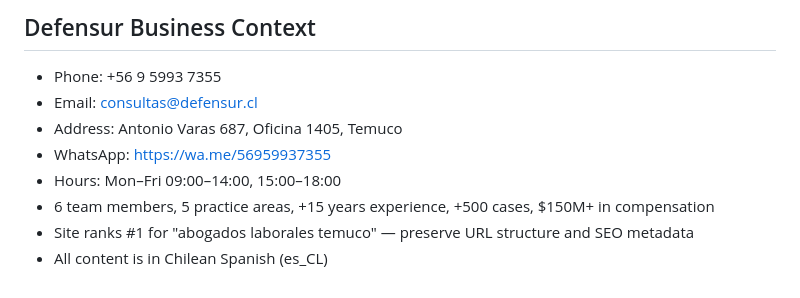
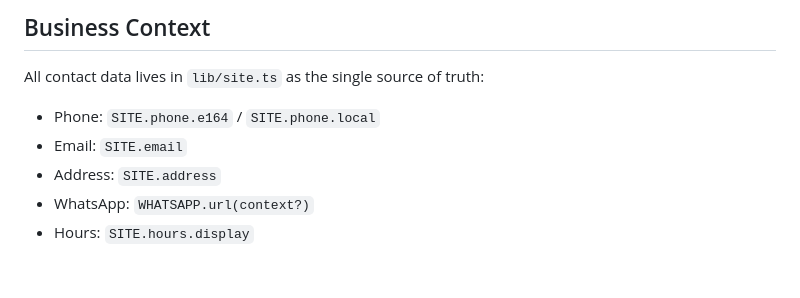
Before and after one commit to objval/defensur, a Markdown page: AGENTS.md, the part around one of its changes. Rendered like a GitHub page.

```diff
--- a/AGENTS.md
+++ b/AGENTS.md
@@ -143,11 +113,9 @@ Documented in `.react-doctor/false-positives.md`.
 
-## Defensur Business Context
+## Business Context
 
-- Phone: +56 9 5993 7355
-- Email: consultas@defensur.cl
-- Address: Antonio Varas 687, Oficina 1405, Temuco
-- WhatsApp: https://wa.me/56959937355
-- Hours: Mon–Fri 09:00–14:00, 15:00–18:00
-- 6 team members, 5 practice areas, +15 years experience, +500 cases, $150M+ in compensation
-- Site ranks #1 for "abogados laborales temuco" — preserve URL structure and SEO metadata
-- All content is in Chilean Spanish (es_CL)
+All contact data lives in `lib/site.ts` as the single source of truth:
+- Phone: `SITE.phone.e164` / `SITE.phone.local`
+- Email: `SITE.email`
+- Address: `SITE.address`
+- WhatsApp: `WHATSAPP.url(context?)`
+- Hours: `SITE.hours.display`
```
Also changed, not shown: other parts of AGENTS.md (+65 -95 lines).
